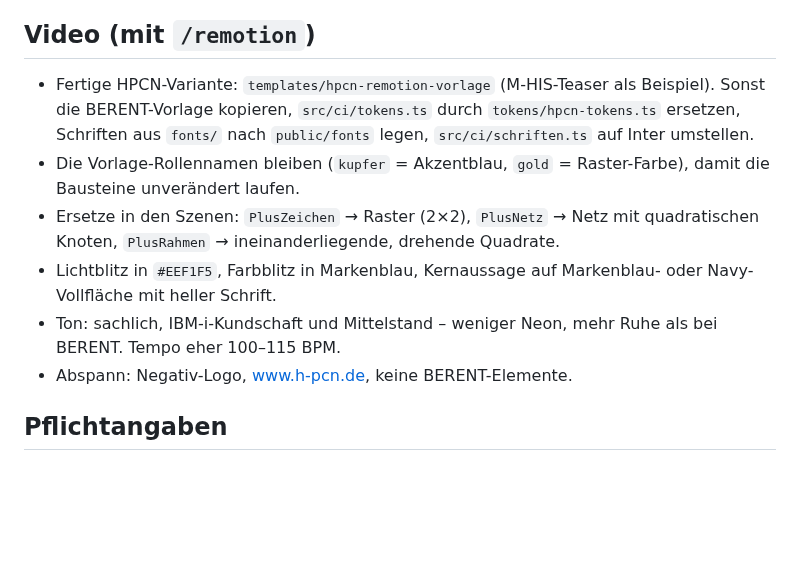
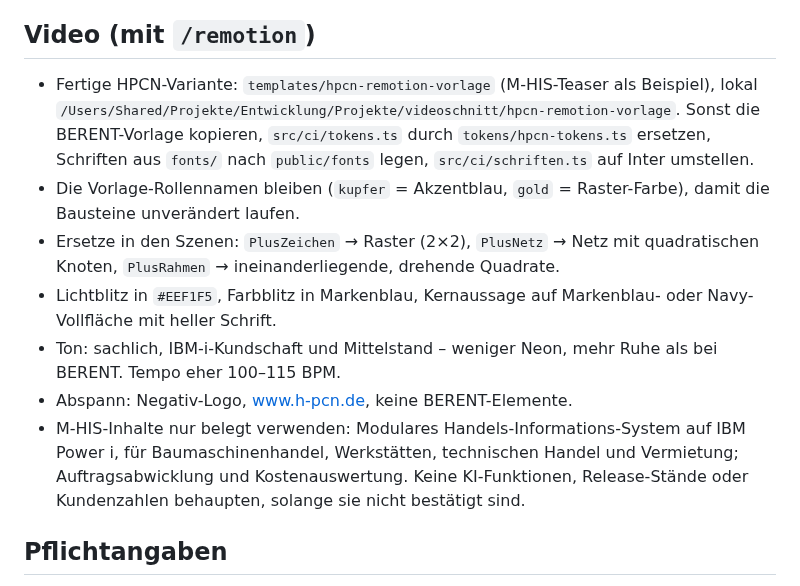
Before and after one commit to peerendees/asset-library, a Markdown page: skills/hpcn-ci/SKILL.md, the part around the change. Rendered like a GitHub page; blank space fills up the shorter version.

Commit message:
HPCN-CI: lokaler Vorlagenpfad und belegte M-HIS-Inhalte (#12)
Claude-Session: https://claude.ai/code/session_01PQSFVU5631MY31Pob1aZiE

Co-authored-by: Claude Opus 5.5 <noreply@anthropic.com>

```diff
--- a/skills/hpcn-ci/SKILL.md
+++ b/skills/hpcn-ci/SKILL.md
@@ -81,7 +81,8 @@ Trenner, Ladeanimation, Knoten im Netzwerk-Hintergrund („Network“ im Namen).
 
 ## Video (mit `/remotion`)
 
-- Fertige HPCN-Variante: `templates/hpcn-remotion-vorlage` (M-HIS-Teaser als Beispiel).
+- Fertige HPCN-Variante: `templates/hpcn-remotion-vorlage` (M-HIS-Teaser als Beispiel),
+  lokal `/Users/Shared/Projekte/Entwicklung/Projekte/videoschnitt/hpcn-remotion-vorlage`.
   Sonst die BERENT-Vorlage kopieren, `src/ci/tokens.ts` durch `tokens/hpcn-tokens.ts`
   ersetzen, Schriften aus `fonts/` nach `public/fonts` legen, `src/ci/schriften.ts`
   auf Inter umstellen.
@@ -94,6 +95,10 @@ Trenner, Ladeanimation, Knoten im Netzwerk-Hintergrund („Network“ im Namen).
 - Ton: sachlich, IBM-i-Kundschaft und Mittelstand – weniger Neon, mehr Ruhe als bei BERENT.
   Tempo eher 100–115 BPM.
 - Abspann: Negativ-Logo, www.h-pcn.de, keine BERENT-Elemente.
+- M-HIS-Inhalte nur belegt verwenden: Modulares Handels-Informations-System auf
+  IBM Power i, für Baumaschinenhandel, Werkstätten, technischen Handel und Vermietung;
+  Auftragsabwicklung und Kostenauswertung. Keine KI-Funktionen, Release-Stände oder
+  Kundenzahlen behaupten, solange sie nicht bestätigt sind.
 
 ## Pflichtangaben
 
```
